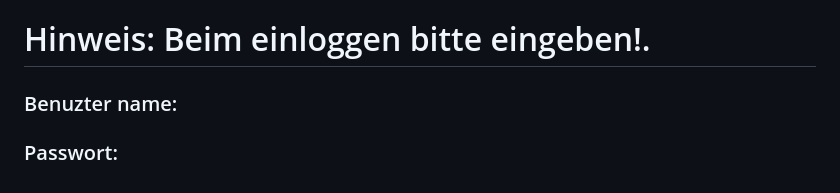
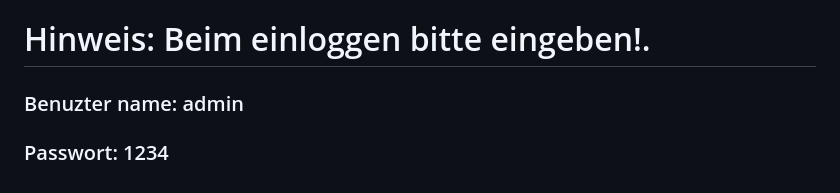
Before and after one commit to momari1/NHPlus, a Markdown page: README.md, the part around the change. Drawn GitHub-style.

Commit message:
Update README.md
Benutzer name + Passwort hinzufefügt!

```diff
--- a/README.md
+++ b/README.md
@@ -234,5 +234,5 @@ Als Mitarbeiter möchte ich mich über ein Login-Fenster mit Benutzernamen und P
 | TF3      | Passwortanzeige als Sternchen           | Der User gibt ein Passwort ein.                            | 1) Anwendung öffnen.<br>2) Passwort in das Passwortfeld eingeben.                                              | Passwort wird im Feld als Sternchen (*) angezeigt.                                                     |
 
 # Hinweis: Beim einloggen bitte eingeben!.
-### Benuzter name:
-### Passwort:
+### Benuzter name: admin
+### Passwort: 1234
```
